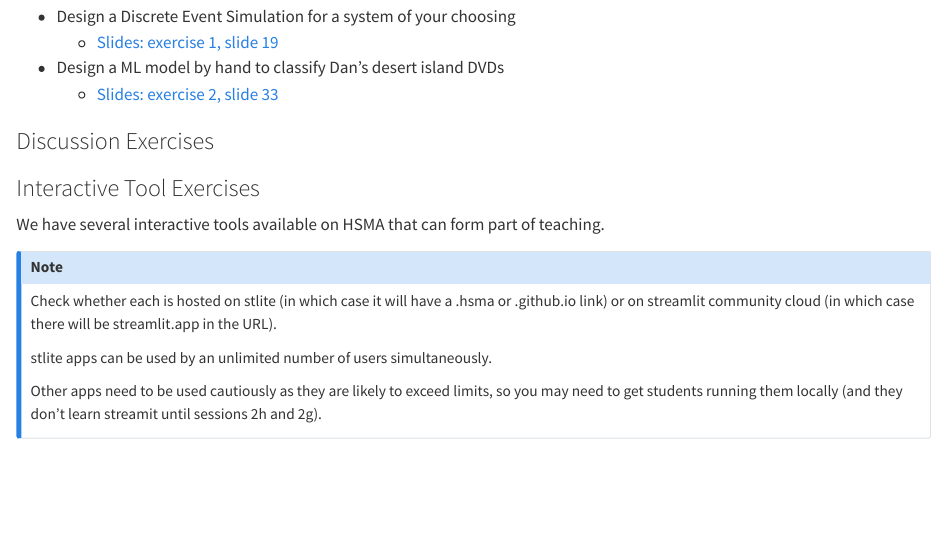
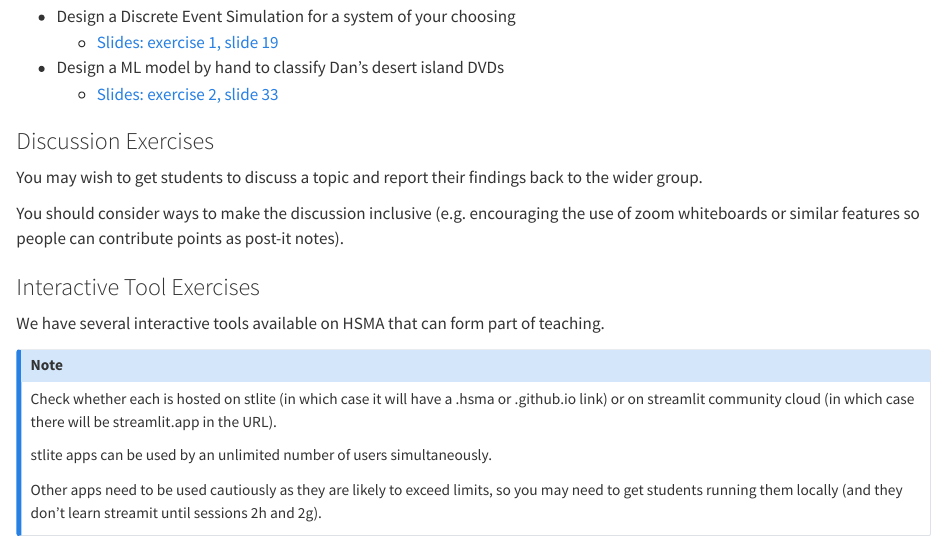
Before and after one commit to Bergam0t/hsma_content_writing_manual, a Quarto document (how_an_hsma_day_runs.qmd): the page in a window 1100 px wide, from 3710 px down. Rendered offline with R 4.5, knitr and Pandoc in place of Quarto, with nearby package versions.

Commit message:
Add discussion exercises

```diff
--- a/how_an_hsma_day_runs.qmd
+++ b/how_an_hsma_day_runs.qmd
@@ -163,7 +163,9 @@ Here are some examples:
 
 ### Discussion Exercises
 
+You may wish to get students to discuss a topic and report their findings back to the wider group.
 
+You should consider ways to make the discussion inclusive (e.g. encouraging the use of zoom whiteboards or similar features so people can contribute points as post-it notes).
 
 ### Interactive Tool Exercises
 
```
Also changed, not shown: 4 other files.
